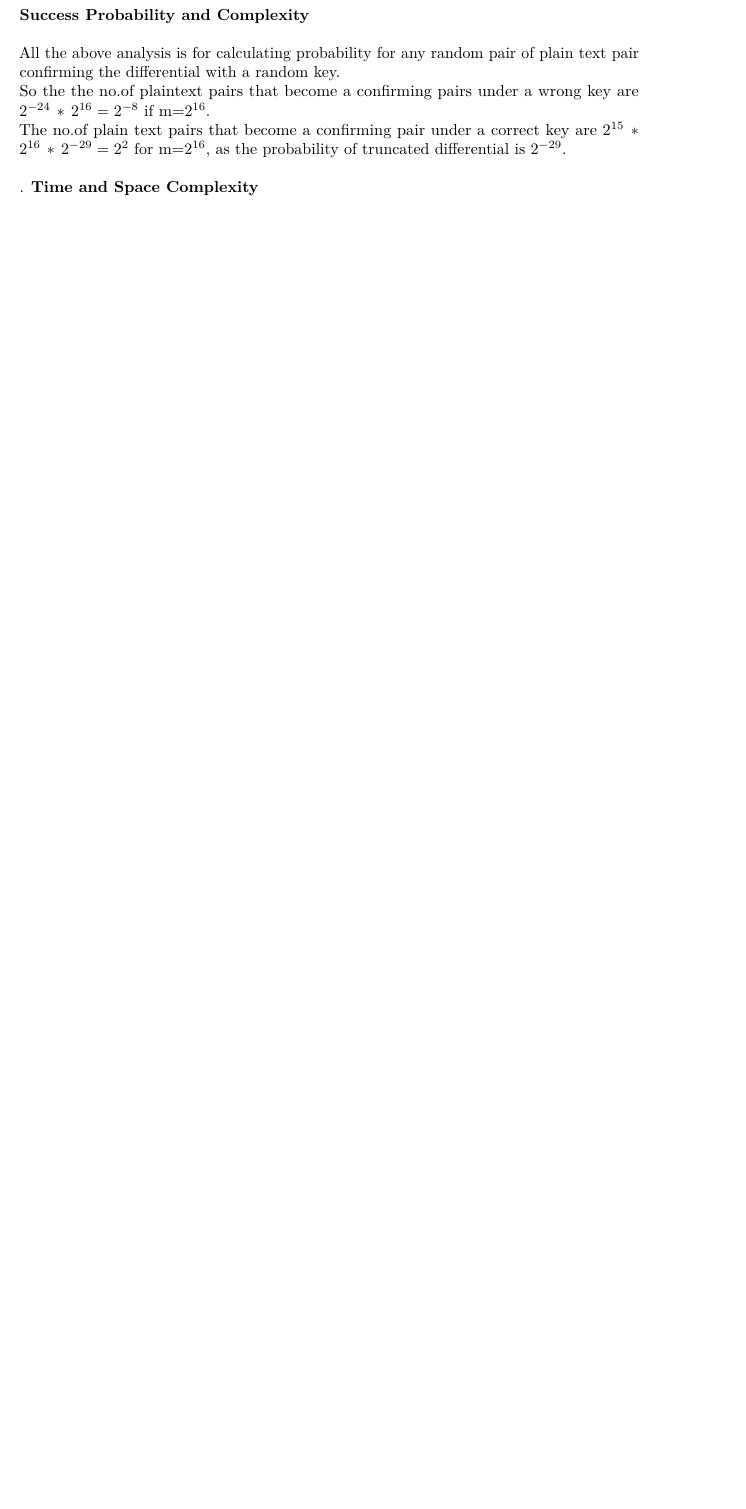
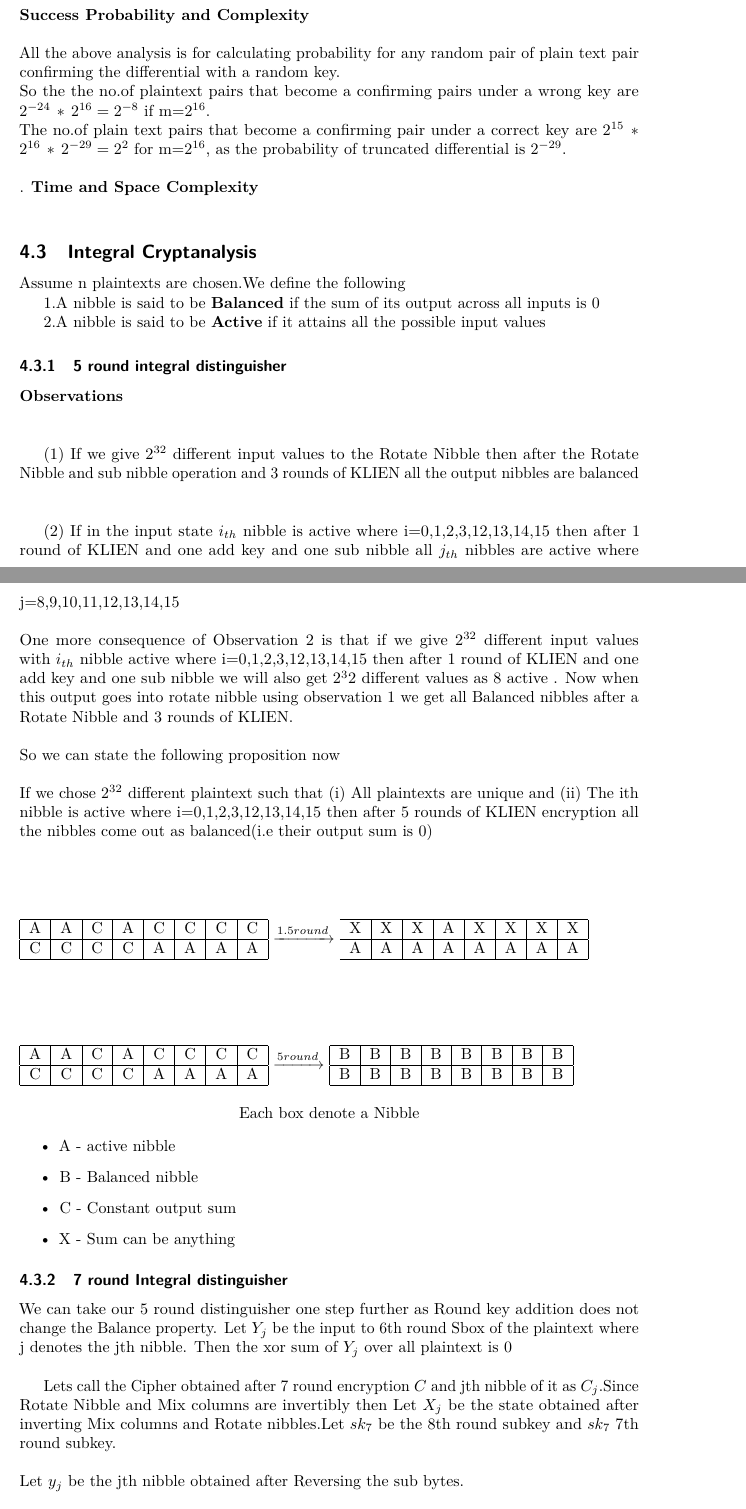
Before and after one commit to gagan2005/termpaper, a LaTeX document (main.tex): part of page 11 of 12 before the commit and two parts of pages 11 and 12 of 13 after it, the two joined at a grey line, cut so that both start at the same text, the shorter picture padded with empty space. Compiled offline with pdfLaTeX.

Commit message:
added integral analysis

```diff
--- a/main.tex
+++ b/main.tex
@@ -473,3 +473,71 @@ The no.of plain text pairs that become a confirming pair under a correct key are
 \textbf{Time and Space Complexity} \\
 
 
+\subsection{Integral Cryptanalysis}
+
+Assume n plaintexts are chosen.We define the following
+
+1.A nibble is said to be \textbf{Balanced} if the sum of its output across all inputs is 0
+
+2.A nibble is said to be \textbf{Active} if it attains all the possible input values
+
+\subsubsection{5 round integral distinguisher}
+
+\textbf{Observations}\\ \\
+
+(1) If we give $2^{32}$ different input values to the Rotate Nibble then after the Rotate Nibble and sub nibble operation and 3 rounds of KLIEN all the output nibbles are balanced \\ \\
+
+(2) If in the input state $i_{th}$ nibble is active where i=0,1,2,3,12,13,14,15 then after 1 round of KLIEN and one add key and one sub nibble all $j_{th}$ nibbles are active where j=8,9,10,11,12,13,14,15\\ \\
+One more consequence of Observation 2 is that if we give $2^{32}$ different input values with $i_{th}$ nibble  active where i=0,1,2,3,12,13,14,15 then after 1 round of KLIEN and one add key and one sub nibble we will also get $2^32$ different values as 8 active . Now when this output goes into rotate nibble using observation 1 we get all Balanced nibbles after a Rotate Nibble and 3 rounds of KLIEN.\\ \\
+So we can state the following proposition now
+\\ \\
+If we chose $2^{32}$ different plaintext such that (i) All plaintexts are unique and (ii) The ith nibble is active where i=0,1,2,3,12,13,14,15  then after 5 rounds of KLIEN encryption all the nibbles come out as balanced(i.e their output sum is 0)\\ \vspace{0.1\linewidth}\\
+\begin{tabular}{|c|c|c|c|c|c|c|c|}
+	\hline
+	A & A & C & A & C & C & C & C \\
+	\hline
+	C & C & C & C & A & A & A & A\\
+	\hline
+\end{tabular}
+$\xrightarrow{1.5round}$
+\begin{tabular}{c|c|c|c|c|c|c|c|}
+	\hline
+	X & X & X & A & X & X & X & X \\
+	\hline
+	A & A & A & A & A & A & A & A\\
+	\hline
+\end{tabular}\\
+\\ \vspace{0.1\linewidth}\\
+\begin{tabular}{|c|c|c|c|c|c|c|c|}
+	\hline
+	A & A & C & A & C & C & C & C \\
+	\hline
+	C & C & C & C & A & A & A & A\\
+	\hline
+\end{tabular}
+$\xrightarrow{5round}$
+\begin{tabular}{|c|c|c|c|c|c|c|c|}
+	\hline
+	B & B & B & B & B & B & B & B \\
+	\hline
+	B & B & B & B & B & B & B & B\\
+	\hline
+\end{tabular}
+\\
+\begin{center}
+	Each box denote a Nibble \\
+	\begin{itemize}
+		\item A - active nibble
+		\item B - Balanced nibble
+		\item C - Constant output sum
+		\item X - Sum can be anything
+	\end{itemize}
+\end{center}
+
+\subsubsection{7 round Integral distinguisher}
+
+We can take our 5 round distinguisher one step further as Round key addition does not change the Balance property. Let $Y_{j}$ be the input to 6th round Sbox of the  plaintext where j denotes the jth nibble. Then the xor sum of $Y_{j}$ over all plaintext is 0 \\
+
+Lets call the Cipher obtained after 7 round encryption $C$ and jth nibble of it as  $C_{j}$.Since Rotate Nibble and Mix columns are invertibly then Let $X_{j}$ be the state obtained after inverting Mix columns and Rotate nibbles.Let $sk_{7}$ be the 8th round subkey and $sk_{7}$ 7th round subkey. \\
+\\
+Let $y_{j}$ be the jth nibble obtained after Reversing the sub bytes.\\ \\ Clearly $y_{j}$=$S^{-1}$ ()$X_{j}\oplus sk_{7,j}) $
```
Also changed, not shown: main.tex (26 more changed lines).
